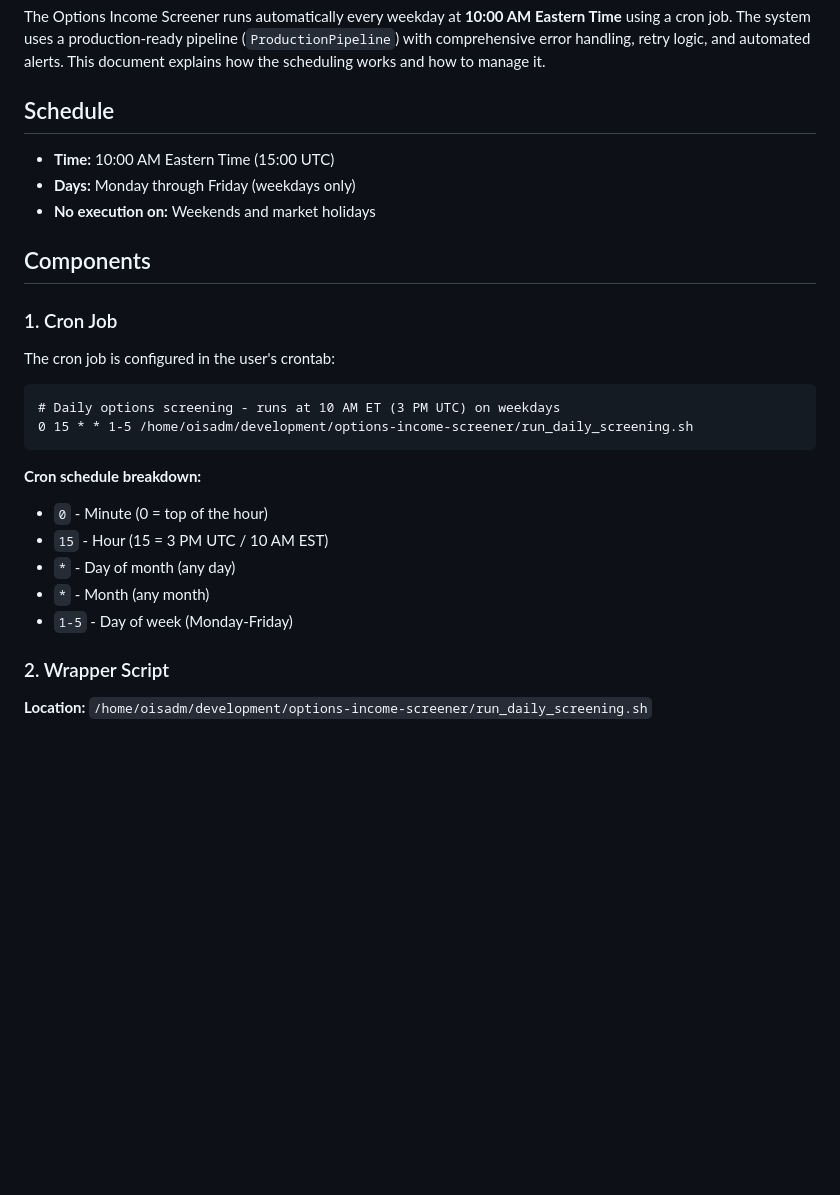
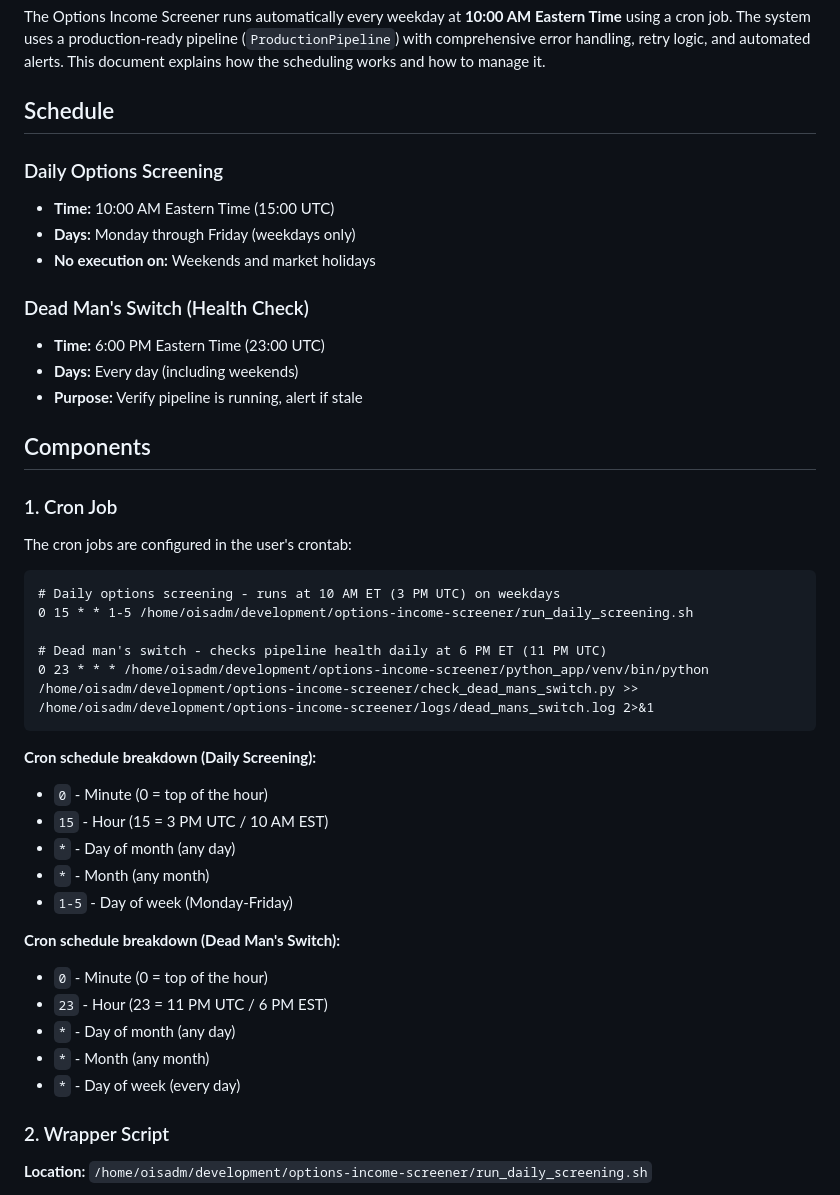
Before and after one commit to Ja-Ta/options-income-screener, a Markdown page: SCHEDULING.md, the part around the change. Drawn GitHub-style; blank space fills up the shorter version.

Commit message:
docs(scheduling): add dead man's switch cron job documentation
Updated SCHEDULING.md to include:
- Dead man's switch schedule (daily at 6 PM ET / 23:00 UTC)
- Complete crontab configuration with both jobs
- Cron schedule breakdown for both jobs
- Clarification that dead man's switch runs every day (not just weekdays)

Cron jobs now configured:
1. Daily screening: 10 AM ET weekdays (main pipeline)
2. Dead man's switch: 6 PM ET daily (health check)

Dead man's switch will alert via Telegram if pipeline hasn't
run within 26 hours, providing additional failsafe layer.

🤖 Generated with [Claude Code](https://claude.com/claude-code)

Co-Authored-By: Claude <noreply@anthropic.com>

````diff
--- a/SCHEDULING.md
+++ b/SCHEDULING.md
@@ -6,27 +6,43 @@ The Options Income Screener runs automatically every weekday at **10:00 AM Easte
 
 ## Schedule
 
+### Daily Options Screening
 - **Time:** 10:00 AM Eastern Time (15:00 UTC)
 - **Days:** Monday through Friday (weekdays only)
 - **No execution on:** Weekends and market holidays
+
+### Dead Man's Switch (Health Check)
+- **Time:** 6:00 PM Eastern Time (23:00 UTC)
+- **Days:** Every day (including weekends)
+- **Purpose:** Verify pipeline is running, alert if stale
 
 ## Components
 
 ### 1. Cron Job
 
-The cron job is configured in the user's crontab:
+The cron jobs are configured in the user's crontab:
 
 ```cron
 # Daily options screening - runs at 10 AM ET (3 PM UTC) on weekdays
 0 15 * * 1-5 /home/oisadm/development/options-income-screener/run_daily_screening.sh
+
+# Dead man's switch - checks pipeline health daily at 6 PM ET (11 PM UTC)
+0 23 * * * /home/oisadm/development/options-income-screener/python_app/venv/bin/python /home/oisadm/development/options-income-screener/check_dead_mans_switch.py >> /home/oisadm/development/options-income-screener/logs/dead_mans_switch.log 2>&1
 ```
 
-**Cron schedule breakdown:**
+**Cron schedule breakdown (Daily Screening):**
 - `0` - Minute (0 = top of the hour)
 - `15` - Hour (15 = 3 PM UTC / 10 AM EST)
 - `*` - Day of month (any day)
 - `*` - Month (any month)
 - `1-5` - Day of week (Monday-Friday)
+
+**Cron schedule breakdown (Dead Man's Switch):**
+- `0` - Minute (0 = top of the hour)
+- `23` - Hour (23 = 11 PM UTC / 6 PM EST)
+- `*` - Day of month (any day)
+- `*` - Month (any month)
+- `*` - Day of week (every day)
 
 ### 2. Wrapper Script
 
````
